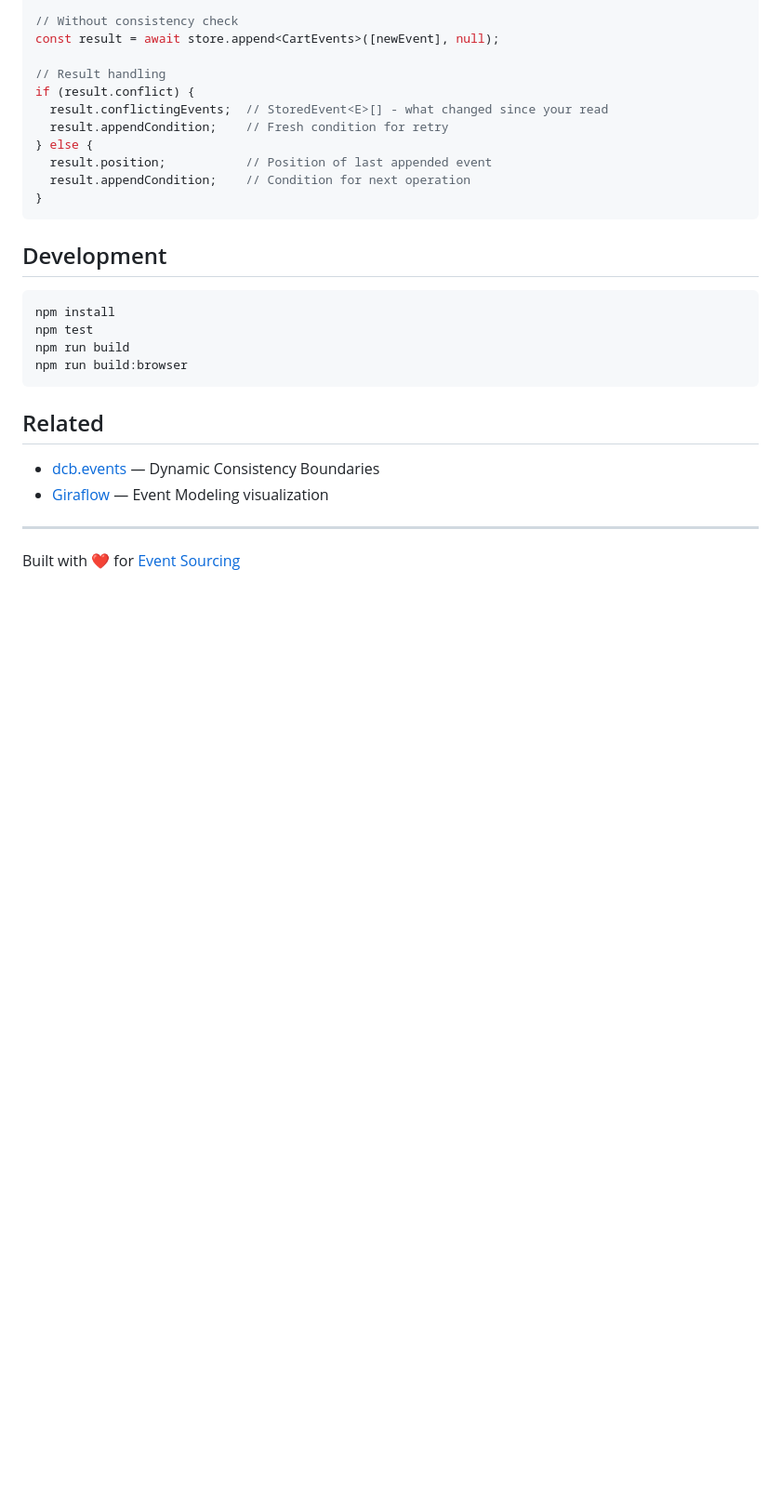
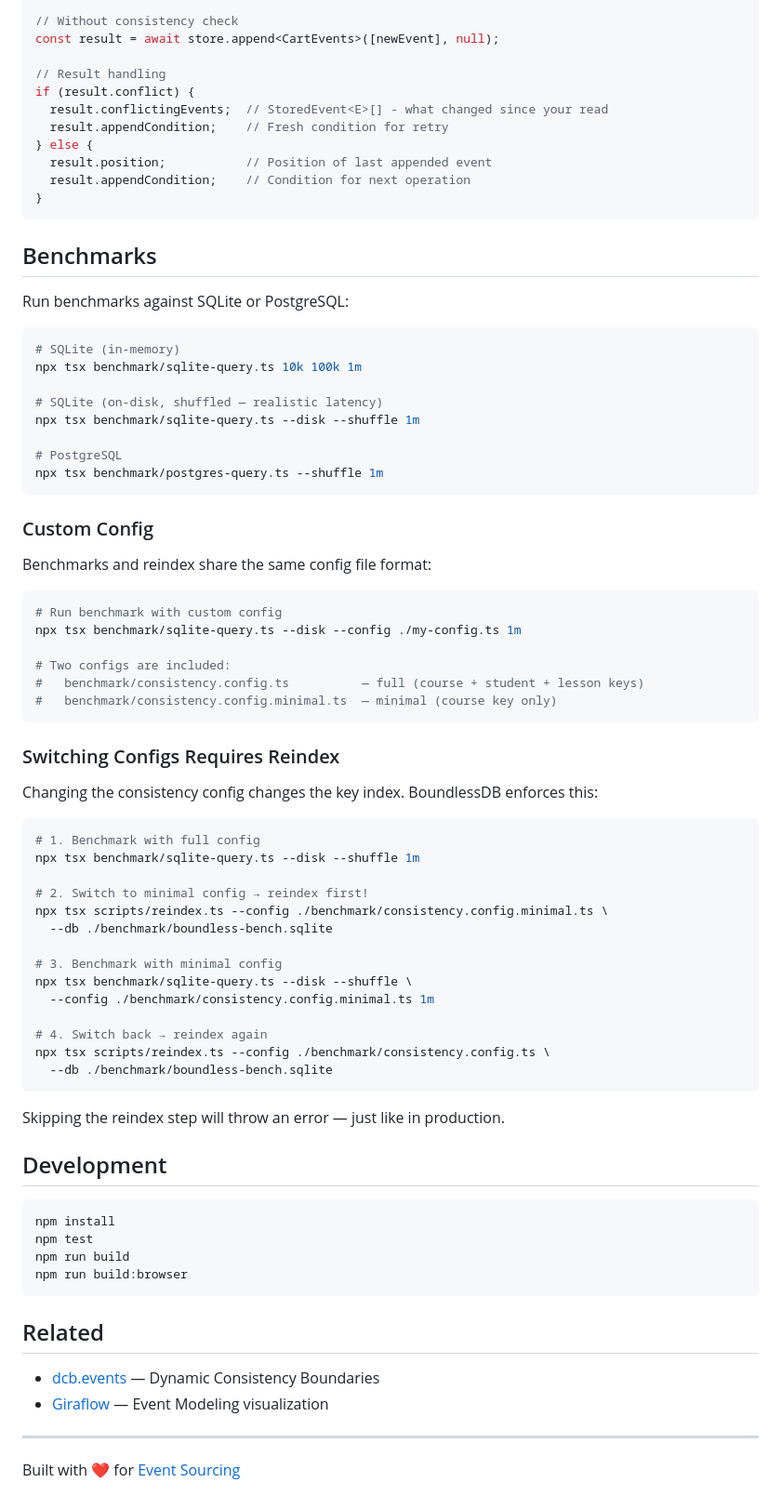
Before and after one commit to SBortz/boundlessdb, a Markdown page: README.md, the part around the change. Shown at 93% size. Drawn GitHub-style; blank space fills up the shorter version.

Commit message:
docs: add Benchmarks section with config switching workflow

````diff
--- a/README.md
+++ b/README.md
@@ -725,6 +725,57 @@ if (result.conflict) {
 }
 ```
 
+## Benchmarks
+
+Run benchmarks against SQLite or PostgreSQL:
+
+```bash
+# SQLite (in-memory)
+npx tsx benchmark/sqlite-query.ts 10k 100k 1m
+
+# SQLite (on-disk, shuffled — realistic latency)
+npx tsx benchmark/sqlite-query.ts --disk --shuffle 1m
+
+# PostgreSQL
+npx tsx benchmark/postgres-query.ts --shuffle 1m
+```
+
+### Custom Config
+
+Benchmarks and reindex share the same config file format:
+
+```bash
+# Run benchmark with custom config
+npx tsx benchmark/sqlite-query.ts --disk --config ./my-config.ts 1m
+
+# Two configs are included:
+#   benchmark/consistency.config.ts          — full (course + student + lesson keys)
+#   benchmark/consistency.config.minimal.ts  — minimal (course key only)
+```
+
+### Switching Configs Requires Reindex
+
+Changing the consistency config changes the key index. BoundlessDB enforces this:
+
+```bash
+# 1. Benchmark with full config
+npx tsx benchmark/sqlite-query.ts --disk --shuffle 1m
+
+# 2. Switch to minimal config → reindex first!
+npx tsx scripts/reindex.ts --config ./benchmark/consistency.config.minimal.ts \
+  --db ./benchmark/boundless-bench.sqlite
+
+# 3. Benchmark with minimal config
+npx tsx benchmark/sqlite-query.ts --disk --shuffle \
+  --config ./benchmark/consistency.config.minimal.ts 1m
+
+# 4. Switch back → reindex again
+npx tsx scripts/reindex.ts --config ./benchmark/consistency.config.ts \
+  --db ./benchmark/boundless-bench.sqlite
+```
+
+Skipping the reindex step will throw an error — just like in production.
+
 ## Development
 
 ```bash
````
